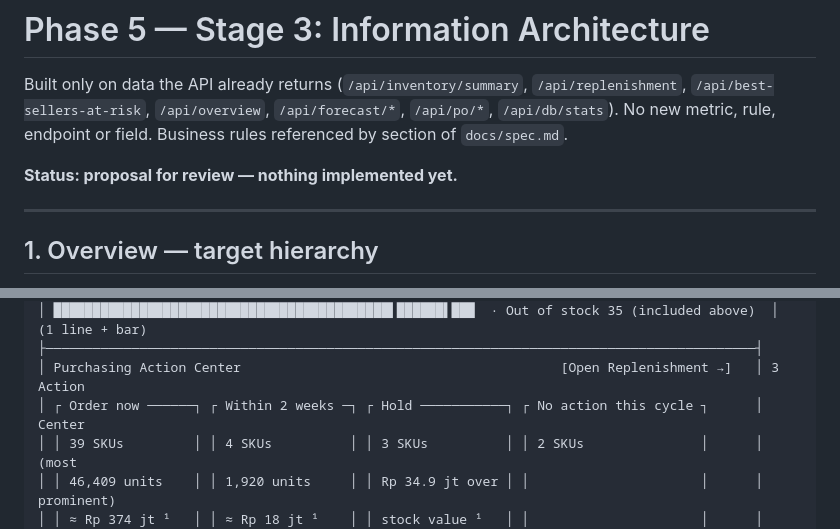
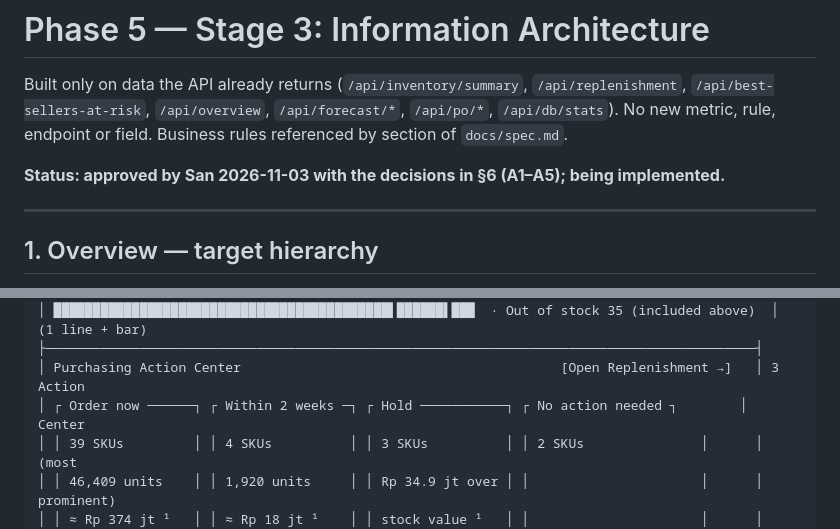
Before and after one commit to jcyleen-lgtm/PO-Agent, a Markdown page: docs/phase5/PHASE_5_INFORMATION_ARCHITECTURE.md, 2 parts joined by grey strips. Drawn GitHub-style.

```diff
--- a/docs/phase5/PHASE_5_INFORMATION_ARCHITECTURE.md
+++ b/docs/phase5/PHASE_5_INFORMATION_ARCHITECTURE.md
@@ -4,7 +4,7 @@ Built only on data the API already returns (`/api/inventory/summary`, `/api/repl
 `/api/best-sellers-at-risk`, `/api/overview`, `/api/forecast/*`, `/api/po/*`, `/api/db/stats`). No new metric, rule,
 endpoint or field. Business rules referenced by section of `docs/spec.md`.
 
-**Status: proposal for review — nothing implemented yet.**
+**Status: approved by San 2026-11-03 with the decisions in §6 (A1–A5); being implemented.**
 
 ---
 
@@ -22,7 +22,7 @@ purchasing decision now, and (4) where to click next.
 │ ███████████████████████████████████████████▌██████▌███  · Out of stock 35 (included above)  │   (1 line + bar)
 ├───────────────────────────────────────────────────────────────────────────────────────────┤
 │ Purchasing Action Center                                         [Open Replenishment →]   │ 3 Action
-│ ┌ Order now ──────┐ ┌ Within 2 weeks ─┐ ┌ Hold ───────────┐ ┌ No action this cycle ┐      │   Center
+│ ┌ Order now ──────┐ ┌ Within 2 weeks ─┐ ┌ Hold ───────────┐ ┌ No action needed ┐        │   Center
 │ │ 39 SKUs         │ │ 4 SKUs          │ │ 3 SKUs          │ │ 2 SKUs               │      │   (most
 │ │ 46,409 units    │ │ 1,920 units     │ │ Rp 34.9 jt over │ │                      │      │   prominent)
 │ │ ≈ Rp 374 jt ¹   │ │ ≈ Rp 18 jt ¹    │ │ stock value ¹   │ │                      │      │
```
Also changed, not shown: other parts of docs/phase5/PHASE_5_INFORMATION_ARCHITECTURE.md (+30 -9 lines), docs/phase5/PHASE_5_DESIGN_SYSTEM.md (added, +58 -0 lines).
